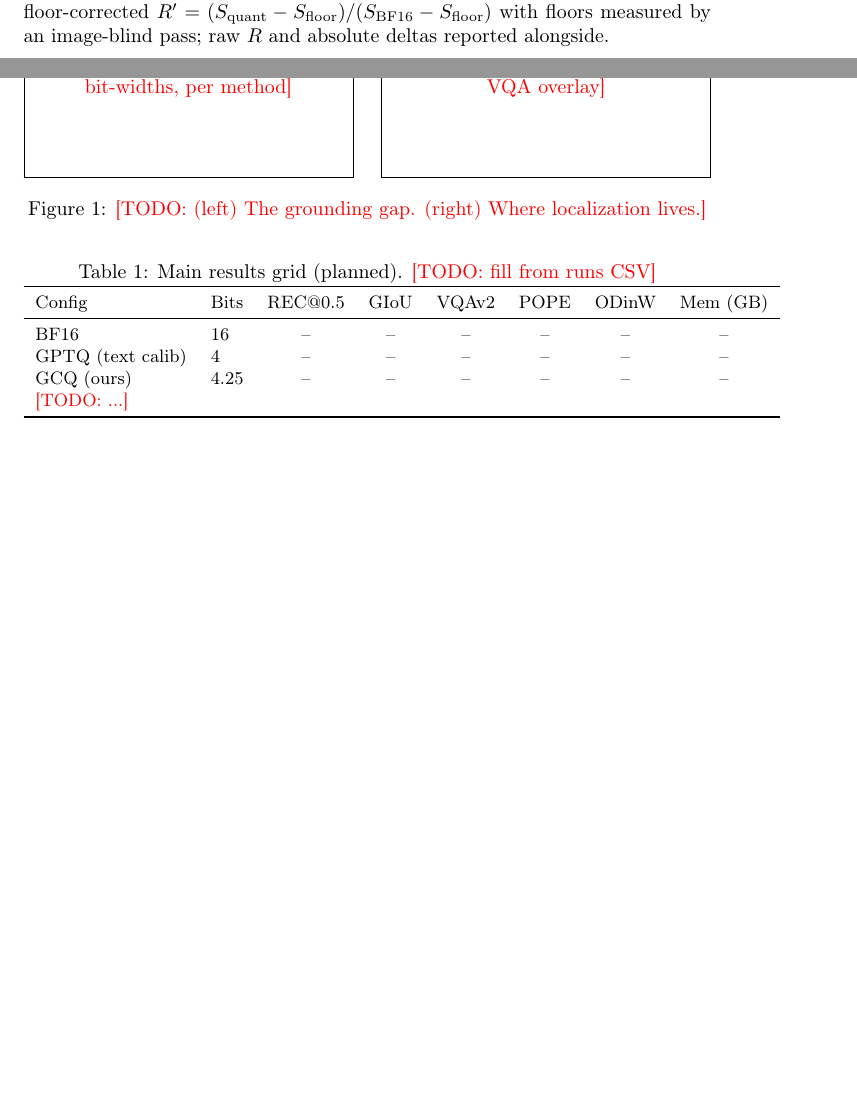
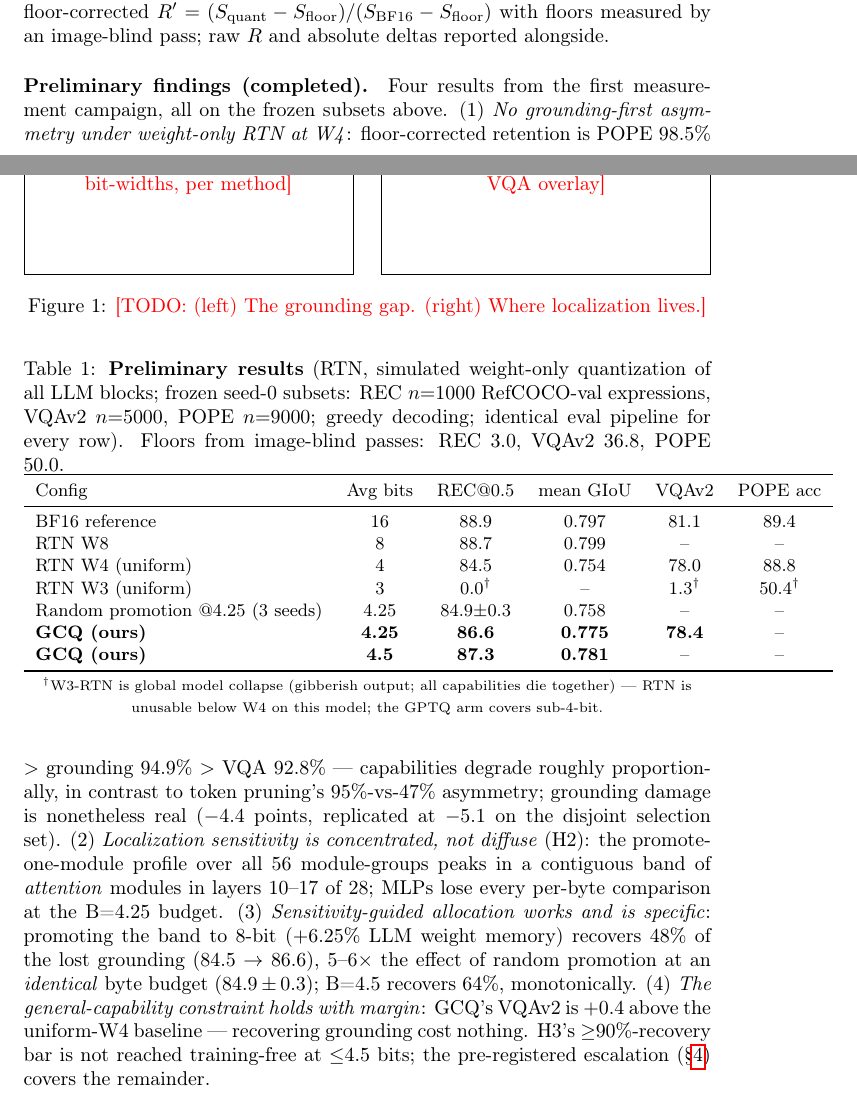
Before and after one commit to deafeaefa/amogh, a LaTeX paper (paper/main.tex): two parts of pages 5 and 6 of 8 before the commit and two parts of pages 5 and 6 of 9 after it, joined at a grey line, cut so that both start at the same text, the shorter picture padded with empty space. Compiled offline with pdfLaTeX; a LaTeX package or settings file that is missing is left out.

Commit message:
Paper: real preliminary-results table + findings paragraph (compiles clean); watchdog covers profilers
Co-Authored-By: Claude Fable 5 <noreply@anthropic.com>

```diff
--- a/paper/main.tex
+++ b/paper/main.tex
@@ -101,20 +101,26 @@ where $C$ is the set of coordinate-token positions in the teacher-forced target
 
 \begin{table}[t]
   \centering
-  \caption{Main results grid (planned). \todo{fill from runs CSV}}
+  \caption{\textbf{Preliminary results} (RTN, simulated weight-only quantization of all LLM blocks; frozen seed-0 subsets: REC $n{=}1000$ RefCOCO-val expressions, VQAv2 $n{=}5000$, POPE $n{=}9000$; greedy decoding; identical eval pipeline for every row). Floors from image-blind passes: REC 3.0, VQAv2 36.8, POPE 50.0.}
   \label{tab:main}
   \small
-  \begin{tabular}{llcccccc}
+  \begin{tabular}{lccccc}
     \toprule
-    Config & Bits & REC@0.5 & GIoU & VQAv2 & POPE & ODinW & Mem (GB) \\
+    Config & Avg bits & REC@0.5 & mean GIoU & VQAv2 & POPE acc \\
     \midrule
-    BF16 & 16 & -- & -- & -- & -- & -- & -- \\
-    GPTQ (text calib) & 4 & -- & -- & -- & -- & -- & -- \\
-    GCQ (ours) & 4.25 & -- & -- & -- & -- & -- & -- \\
-    \todo{...} & & & & & & & \\
+    BF16 reference & 16 & 88.9 & 0.797 & 81.1 & 89.4 \\
+    RTN W8 & 8 & 88.7 & 0.799 & -- & -- \\
+    RTN W4 (uniform) & 4 & 84.5 & 0.754 & 78.0 & 88.8 \\
+    RTN W3 (uniform) & 3 & 0.0$^{\dagger}$ & -- & 1.3$^{\dagger}$ & 50.4$^{\dagger}$ \\
+    Random promotion @4.25 (3 seeds) & 4.25 & 84.9$\pm$0.3 & 0.758 & -- & -- \\
+    \textbf{GCQ (ours)} & \textbf{4.25} & \textbf{86.6} & \textbf{0.775} & \textbf{78.4} & -- \\
+    \textbf{GCQ (ours)} & \textbf{4.5} & \textbf{87.3} & \textbf{0.781} & -- & -- \\
     \bottomrule
-  \end{tabular}
+  \end{tabular}\\[2pt]
+  {\scriptsize $^{\dagger}$W3-RTN is global model collapse (gibberish output; all capabilities die together) --- RTN is unusable below W4 on this model; the GPTQ arm covers sub-4-bit.}
 \end{table}
+
+\paragraph{Preliminary findings (completed).} Four results from the first measurement campaign, all on the frozen subsets above. (1) \emph{No grounding-first asymmetry under weight-only RTN at W4}: floor-corrected retention is POPE 98.5\% $>$ grounding 94.9\% $>$ VQA 92.8\% --- capabilities degrade roughly proportionally, in contrast to token pruning's 95\%-vs-47\% asymmetry; grounding damage is nonetheless real ($-4.4$ points, replicated at $-5.1$ on the disjoint selection set). (2) \emph{Localization sensitivity is concentrated, not diffuse} (H2): the promote-one-module profile over all 56 module-groups peaks in a contiguous band of \emph{attention} modules in layers 10--17 of 28; MLPs lose every per-byte comparison at the B=4.25 budget. (3) \emph{Sensitivity-guided allocation works and is specific}: promoting the band to 8-bit ($+6.25$\% LLM weight memory) recovers 48\% of the lost grounding (84.5 $\to$ 86.6), $5$--$6\times$ the effect of random promotion at an \emph{identical} byte budget ($84.9 \pm 0.3$); B=4.5 recovers 64\%, monotonically. (4) \emph{The general-capability constraint holds with margin}: GCQ's VQAv2 is $+0.4$ above the uniform-W4 baseline --- recovering grounding cost nothing. H3's $\ge$90\%-recovery bar is not reached training-free at $\le$4.5 bits; the pre-registered escalation (\S\ref{sec:method}) covers the remainder.
 
 \paragraph{Baselines and matched controls.} BF16; RTN/GPTQ/AWQ with standard text calibration (status quo); uniform W4; VQA-sensitivity-driven allocation at equal memory; random promotion at equal memory; GCQ. Equal-memory controls ensure any gain is attributable to \emph{where} the bits go, not how many there are.
 
```
Also changed, not shown: code/watchdog.sh.
